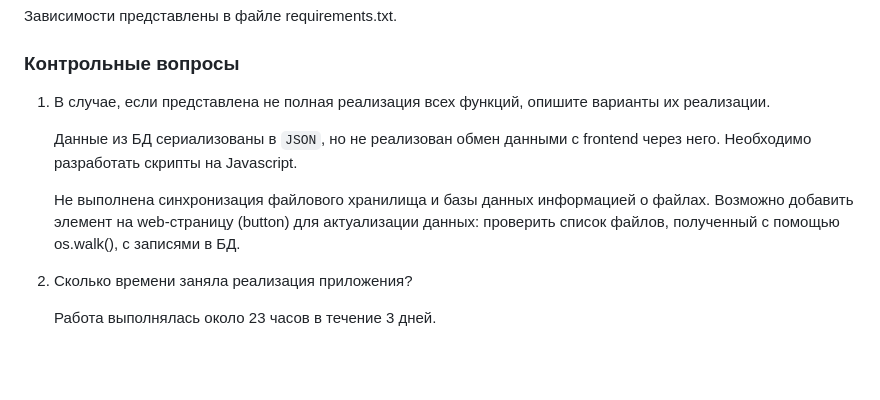
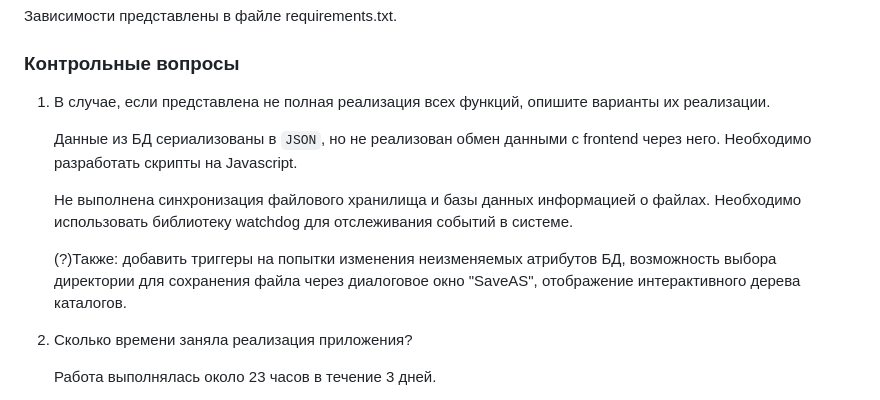
Before and after one commit to bluelectricats/file-manager, a Markdown page: README.md, the part around the change. Drawn GitHub-style; blank space fills up the shorter version.

```diff
--- a/README.md
+++ b/README.md
@@ -51,13 +51,13 @@ pip install -U Flask-SQLAlchemy
 Зависимости представлены в файле requirements.txt.
 
 ### Контрольные вопросы
-1. В случае, если представлена не полная реализация всех функций, опишите
-   варианты их реализации.
+1. В случае, если представлена не полная реализация всех функций, опишите варианты их реализации.
 
     Данные из БД сериализованы в `JSON`, но не реализован обмен данными с frontend через него. Необходимо разработать скрипты на Javascript.
 
-    Не выполнена синхронизация файлового хранилища и базы данных информацией о файлах. Возможно добавить элемент на web-страницу (button) для актуализации данных: проверить список файлов, полученный с помощью os.walk(), с записями в БД.
+    Не выполнена синхронизация файлового хранилища и базы данных информацией о файлах. Необходимо использовать библиотеку watchdog для отслеживания событий в системе.
 
+    (?)Также: добавить триггеры на попытки изменения неизменяемых атрибутов БД, возможность выбора директории для сохранения файла через диалоговое окно "SaveAS", отображение интерактивного дерева каталогов.
 
 3. Сколько времени заняла реализация приложения?
 
```
